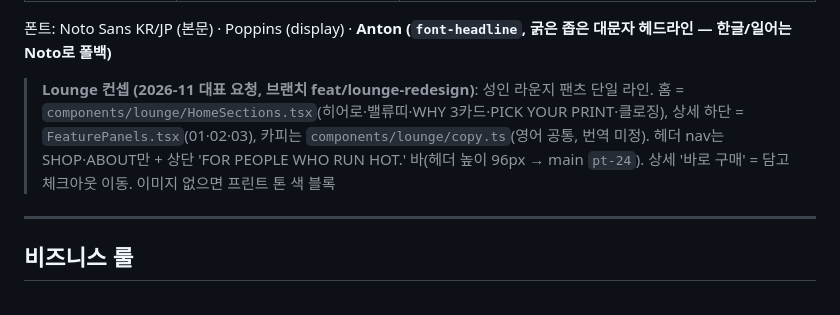
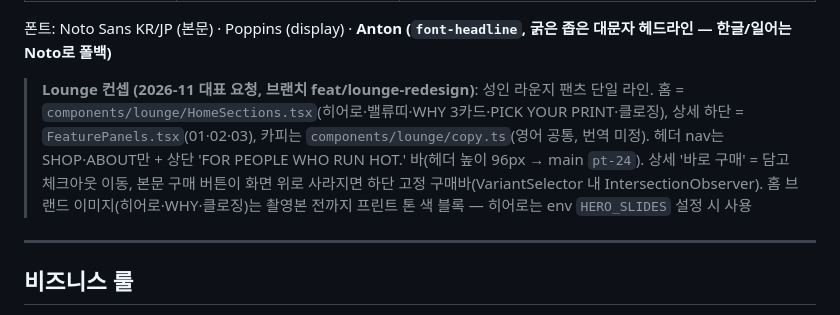
Before and after one commit to Siyoul-Jung/abc-store, a Markdown page: CLAUDE.md, the part around the change. GitHub-like rendering.

Commit message:
docs: Lounge 컨셉 하단 구매바·홈 이미지 비움 기록
Co-Authored-By: Claude Opus 5.5 <noreply@anthropic.com>

```diff
--- a/CLAUDE.md
+++ b/CLAUDE.md
@@ -98,7 +98,7 @@ Tailwind v4 `@theme` 블록에서 커스텀 토큰 정의. `tailwind.config` 파
 
 폰트: Noto Sans KR/JP (본문) · Poppins (display) · **Anton (`font-headline`, 굵은 좁은 대문자 헤드라인 — 한글/일어는 Noto로 폴백)**
 
-> **Lounge 컨셉 (2026-11 대표 요청, 브랜치 feat/lounge-redesign)**: 성인 라운지 팬츠 단일 라인. 홈 = `components/lounge/HomeSections.tsx`(히어로·밸류띠·WHY 3카드·PICK YOUR PRINT·클로징), 상세 하단 = `FeaturePanels.tsx`(01·02·03), 카피는 `components/lounge/copy.ts`(영어 공통, 번역 미정). 헤더 nav는 SHOP·ABOUT만 + 상단 'FOR PEOPLE WHO RUN HOT.' 바(헤더 높이 96px → main `pt-24`). 상세 '바로 구매' = 담고 체크아웃 이동. 이미지 없으면 프린트 톤 색 블록
+> **Lounge 컨셉 (2026-11 대표 요청, 브랜치 feat/lounge-redesign)**: 성인 라운지 팬츠 단일 라인. 홈 = `components/lounge/HomeSections.tsx`(히어로·밸류띠·WHY 3카드·PICK YOUR PRINT·클로징), 상세 하단 = `FeaturePanels.tsx`(01·02·03), 카피는 `components/lounge/copy.ts`(영어 공통, 번역 미정). 헤더 nav는 SHOP·ABOUT만 + 상단 'FOR PEOPLE WHO RUN HOT.' 바(헤더 높이 96px → main `pt-24`). 상세 '바로 구매' = 담고 체크아웃 이동, 본문 구매 버튼이 화면 위로 사라지면 하단 고정 구매바(VariantSelector 내 IntersectionObserver). 홈 브랜드 이미지(히어로·WHY·클로징)는 촬영본 전까지 프린트 톤 색 블록 — 히어로는 env `HERO_SLIDES` 설정 시 사용
 
 ---
 
```
